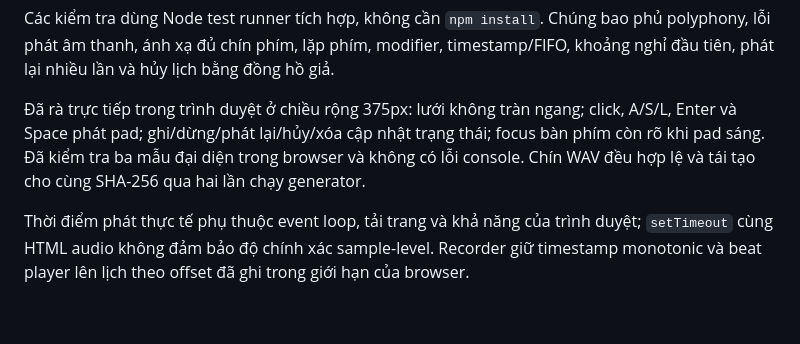
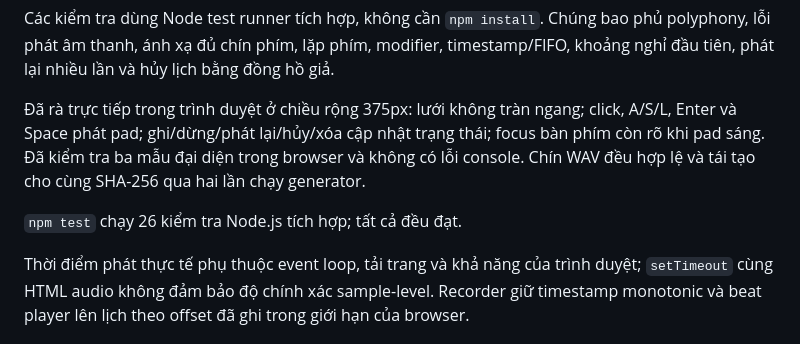
Before and after one commit to 24521450/MSIS207.R11.CTTT.HW2, a Markdown page: README.md, the part around the change. Rendered like a GitHub page; blank space fills up the shorter version.

```diff
--- a/README.md
+++ b/README.md
@@ -78,6 +78,8 @@ Các kiểm tra dùng Node test runner tích hợp, không cần `npm install`.
 
 Đã rà trực tiếp trong trình duyệt ở chiều rộng 375px: lưới không tràn ngang; click, A/S/L, Enter và Space phát pad; ghi/dừng/phát lại/hủy/xóa cập nhật trạng thái; focus bàn phím còn rõ khi pad sáng. Đã kiểm tra ba mẫu đại diện trong browser và không có lỗi console. Chín WAV đều hợp lệ và tái tạo cho cùng SHA-256 qua hai lần chạy generator.
 
+`npm test` chạy 26 kiểm tra Node.js tích hợp; tất cả đều đạt.
+
 Thời điểm phát thực tế phụ thuộc event loop, tải trang và khả năng của trình duyệt; `setTimeout` cùng HTML audio không đảm bảo độ chính xác sample-level. Recorder giữ timestamp monotonic và beat player lên lịch theo offset đã ghi trong giới hạn của browser.
 
 ## Kịch bản bảo vệ trong 3 phút
```
Also changed, not shown: TASK_DECOMPOSITION.md (+1 -1 lines).
